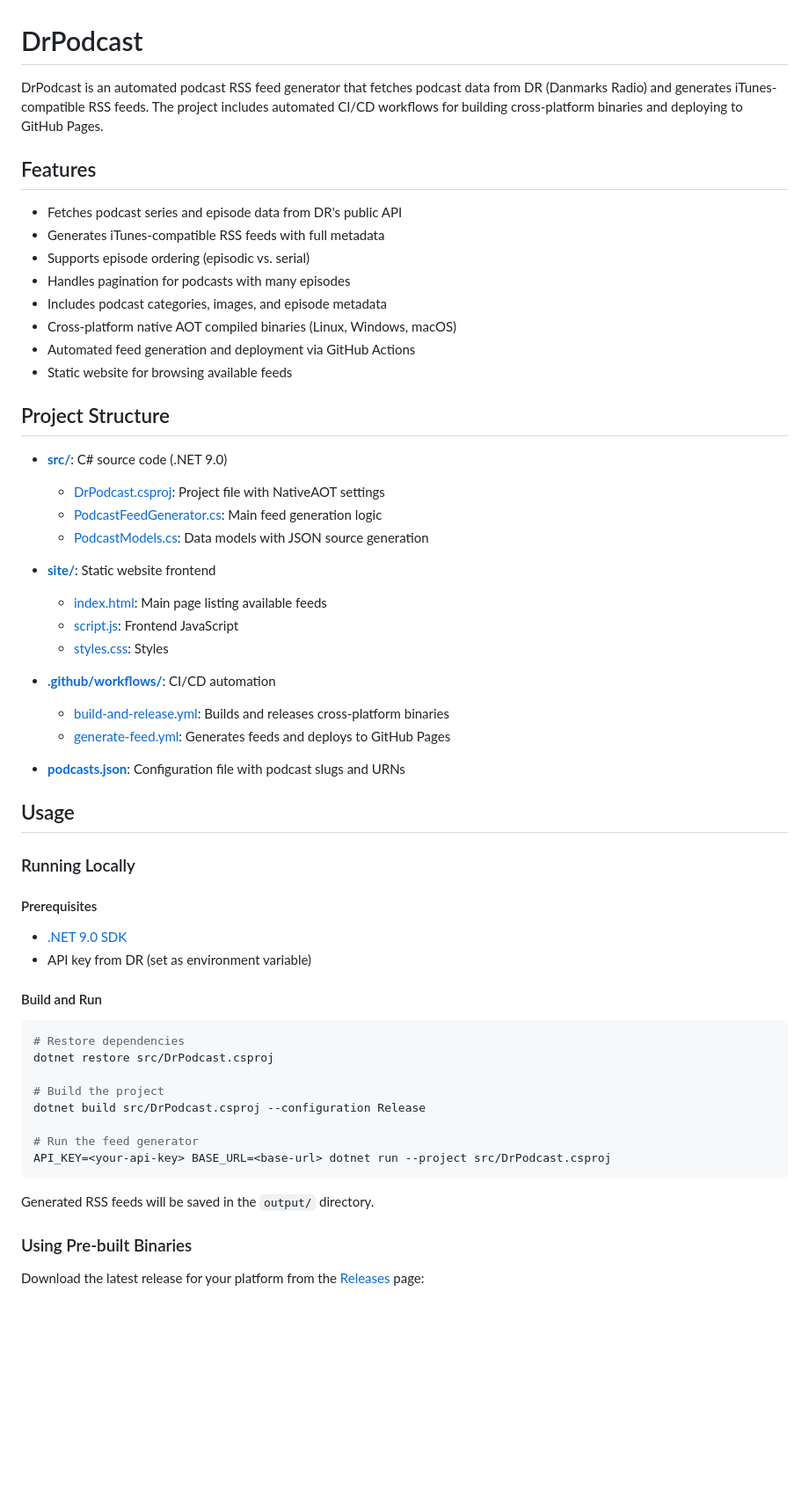
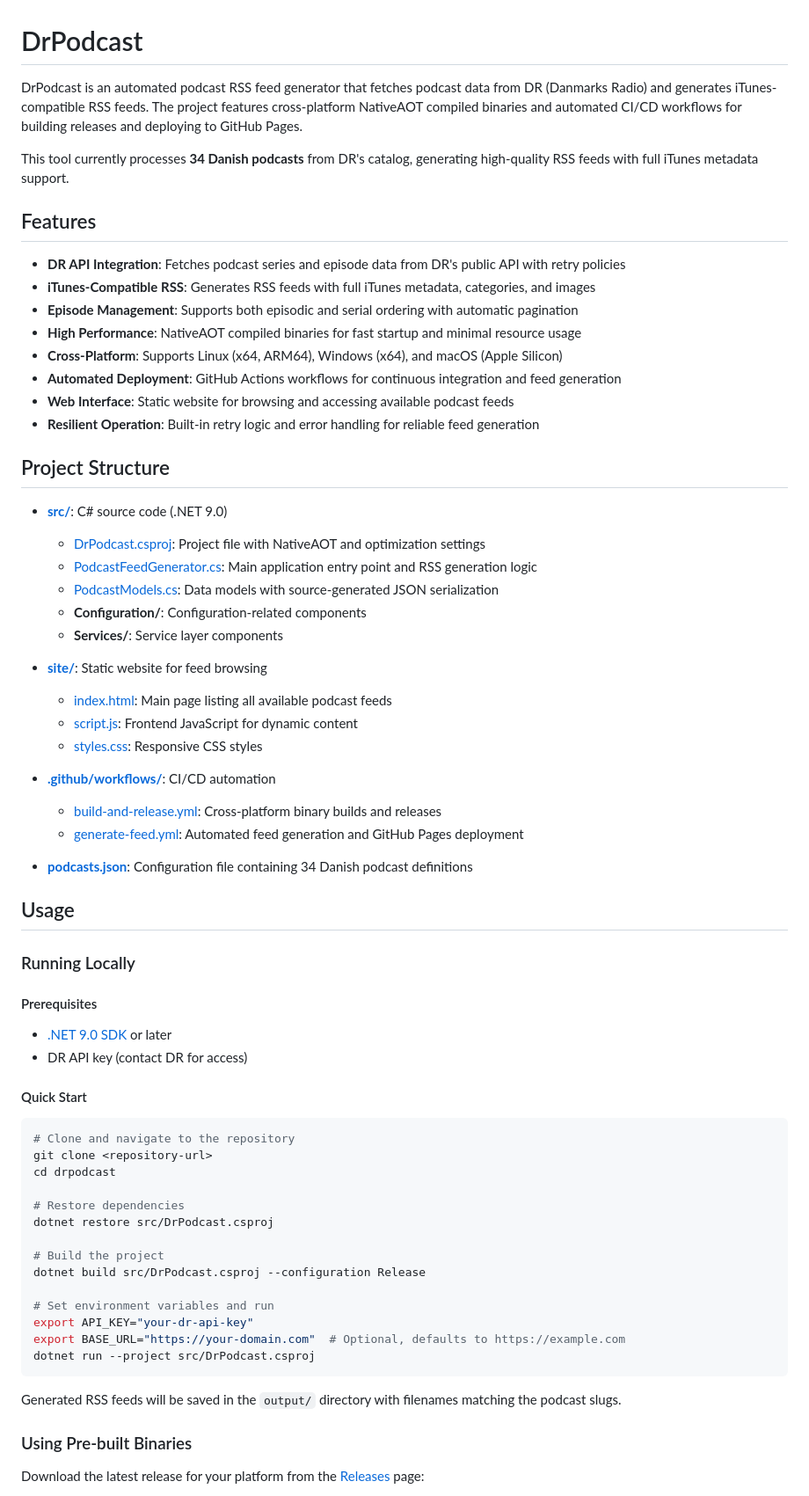
Before and after one commit to HenrikBacher/podcast, a Markdown page: README.md, the part around one of its changes. Shown at 88% size. Drawn GitHub-style; blank space fills up the shorter version.

Commit message:
Update README.md to enhance feature descriptions and clarify usage instructions; add CLAUDE.md for development guidance

````diff
--- a/README.md
+++ b/README.md
@@ -1,57 +1,67 @@
 # DrPodcast
 
-DrPodcast is an automated podcast RSS feed generator that fetches podcast data from DR (Danmarks Radio) and generates iTunes-compatible RSS feeds. The project includes automated CI/CD workflows for building cross-platform binaries and deploying to GitHub Pages.
+DrPodcast is an automated podcast RSS feed generator that fetches podcast data from DR (Danmarks Radio) and generates iTunes-compatible RSS feeds. The project features cross-platform NativeAOT compiled binaries and automated CI/CD workflows for building releases and deploying to GitHub Pages.
+
+This tool currently processes **34 Danish podcasts** from DR's catalog, generating high-quality RSS feeds with full iTunes metadata support.
 
 ## Features
 
-- Fetches podcast series and episode data from DR's public API
-- Generates iTunes-compatible RSS feeds with full metadata
-- Supports episode ordering (episodic vs. serial)
-- Handles pagination for podcasts with many episodes
-- Includes podcast categories, images, and episode metadata
-- Cross-platform native AOT compiled binaries (Linux, Windows, macOS)
-- Automated feed generation and deployment via GitHub Actions
-- Static website for browsing available feeds
+- **DR API Integration**: Fetches podcast series and episode data from DR's public API with retry policies
+- **iTunes-Compatible RSS**: Generates RSS feeds with full iTunes metadata, categories, and images
+- **Episode Management**: Supports both episodic and serial ordering with automatic pagination
+- **High Performance**: NativeAOT compiled binaries for fast startup and minimal resource usage
+- **Cross-Platform**: Supports Linux (x64, ARM64), Windows (x64), and macOS (Apple Silicon)
+- **Automated Deployment**: GitHub Actions workflows for continuous integration and feed generation
+- **Web Interface**: Static website for browsing and accessing available podcast feeds
+- **Resilient Operation**: Built-in retry logic and error handling for reliable feed generation
 
 ## Project Structure
 
 - **[src/](src/)**: C# source code (.NET 9.0)
-  - [DrPodcast.csproj](src/DrPodcast.csproj): Project file with NativeAOT settings
-  - [PodcastFeedGenerator.cs](src/PodcastFeedGenerator.cs): Main feed generation logic
-  - [PodcastModels.cs](src/PodcastModels.cs): Data models with JSON source generation
+  - [DrPodcast.csproj](src/DrPodcast.csproj): Project file with NativeAOT and optimization settings
+  - [PodcastFeedGenerator.cs](src/PodcastFeedGenerator.cs): Main application entry point and RSS generation logic
+  - [PodcastModels.cs](src/PodcastModels.cs): Data models with source-generated JSON serialization
+  - **Configuration/**: Configuration-related components
+  - **Services/**: Service layer components
 
-- **[site/](site/)**: Static website frontend
-  - [index.html](site/index.html): Main page listing available feeds
-  - [script.js](site/script.js): Frontend JavaScript
-  - [styles.css](site/styles.css): Styles
+- **[site/](site/)**: Static website for feed browsing
+  - [index.html](site/index.html): Main page listing all available podcast feeds
+  - [script.js](site/script.js): Frontend JavaScript for dynamic content
+  - [styles.css](site/styles.css): Responsive CSS styles
 
 - **[.github/workflows/](.github/workflows/)**: CI/CD automation
-  - [build-and-release.yml](.github/workflows/build-and-release.yml): Builds and releases cross-platform binaries
-  - [generate-feed.yml](.github/workflows/generate-feed.yml): Generates feeds and deploys to GitHub Pages
+  - [build-and-release.yml](.github/workflows/build-and-release.yml): Cross-platform binary builds and releases
+  - [generate-feed.yml](.github/workflows/generate-feed.yml): Automated feed generation and GitHub Pages deployment
 
-- **[podcasts.json](podcasts.json)**: Configuration file with podcast slugs and URNs
+- **[podcasts.json](podcasts.json)**: Configuration file containing 34 Danish podcast definitions
 
 ## Usage
 
 ### Running Locally
 
 #### Prerequisites
-- [.NET 9.0 SDK](https://dotnet.microsoft.com/download)
-- API key from DR (set as environment variable)
+- [.NET 9.0 SDK](https://dotnet.microsoft.com/download) or later
+- DR API key (contact DR for access)
 
-#### Build and Run
+#### Quick Start
 ```bash
+# Clone and navigate to the repository
+git clone <repository-url>
+cd drpodcast
+
 # Restore dependencies
 dotnet restore src/DrPodcast.csproj
 
 # Build the project
 dotnet build src/DrPodcast.csproj --configuration Release
 
-# Run the feed generator
-API_KEY=<your-api-key> BASE_URL=<base-url> dotnet run --project src/DrPodcast.csproj
+# Set environment variables and run
+export API_KEY="your-dr-api-key"
+export BASE_URL="https://your-domain.com"  # Optional, defaults to https://example.com
+dotnet run --project src/DrPodcast.csproj
 ```
 
-Generated RSS feeds will be saved in the `output/` directory.
+Generated RSS feeds will be saved in the `output/` directory with filenames matching the podcast slugs.
 
 ### Using Pre-built Binaries
 
````
Also changed, not shown: other parts of README.md (+35 -21 lines), CLAUDE.md (added, +53 -0 lines).
